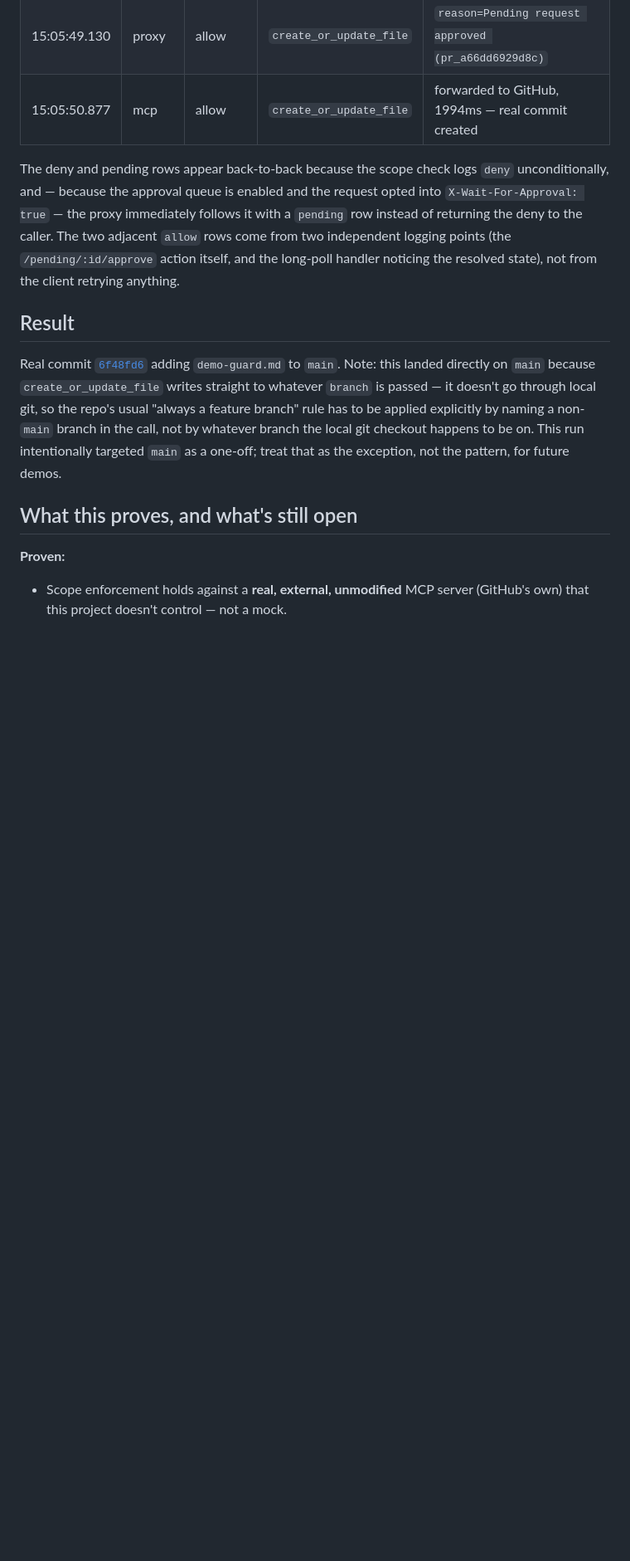
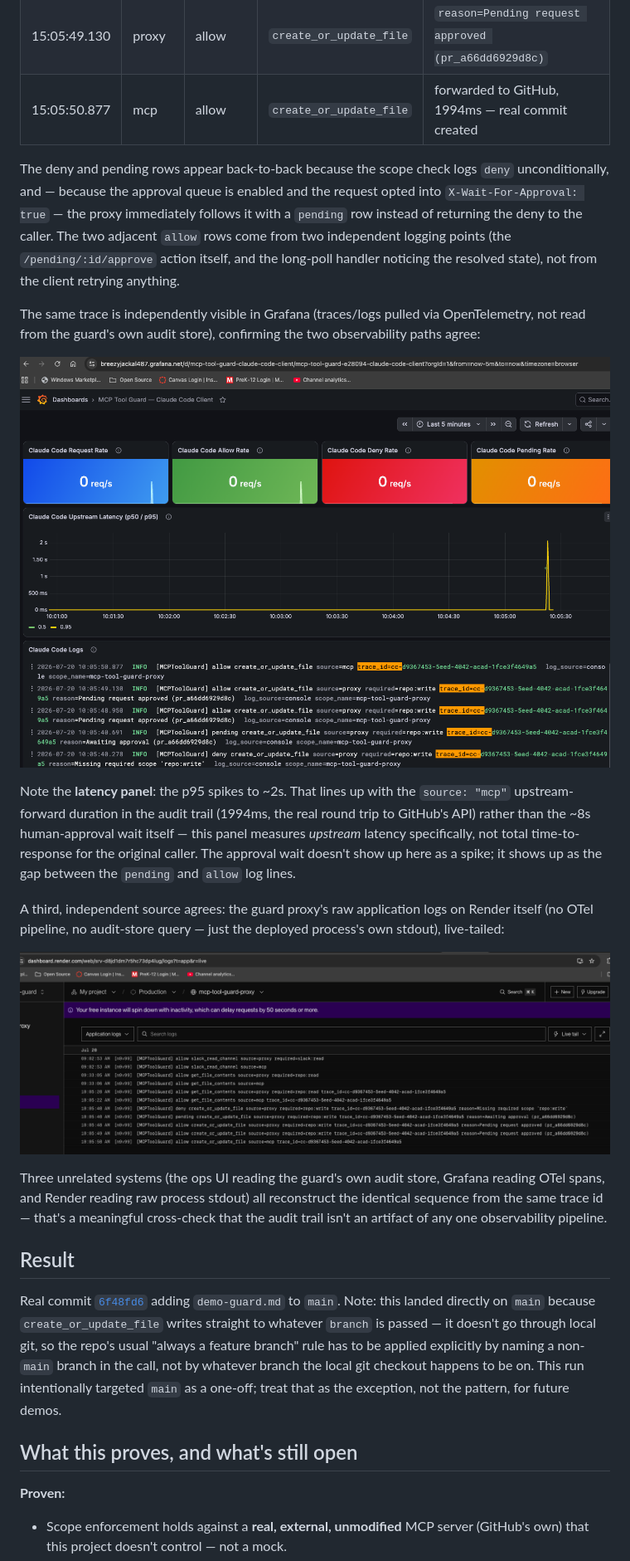
Before and after one commit to peterkrentel/mcp-tool-guard, a Markdown page: docs/claude-code-demo.md, the part around the change. Shown at 83% size. Drawn GitHub-style; pictures changed too: docs/images/demo/claude-code-grafana-dashboard.png (added), docs/images/demo/claude-code-render-logs.png (added); blank space fills up the shorter version.

Commit message:
docs: add Grafana and Render log screenshots to Claude Code demo
Confirms the same trace id (cc-d9367453-...) independently across three
observability paths: the guard's own ops UI, OTel/Grafana, and Render's
raw process logs — cross-checking that the audit trail isn't an
artifact of any single pipeline.

Co-Authored-By: Claude Sonnet 5 <noreply@anthropic.com>

```diff
--- a/docs/claude-code-demo.md
+++ b/docs/claude-code-demo.md
@@ -113,6 +113,18 @@ Observed via the Claude Code ops view and Grafana, all sharing trace id `cc-d936
 
 The deny and pending rows appear back-to-back because the scope check logs `deny` unconditionally, and — because the approval queue is enabled and the request opted into `X-Wait-For-Approval: true` — the proxy immediately follows it with a `pending` row instead of returning the deny to the caller. The two adjacent `allow` rows come from two independent logging points (the `/pending/:id/approve` action itself, and the long-poll handler noticing the resolved state), not from the client retrying anything.
 
+The same trace is independently visible in Grafana (traces/logs pulled via OpenTelemetry, not read from the guard's own audit store), confirming the two observability paths agree:
+
+![Grafana "MCP Tool Guard — Claude Code Client" dashboard: request/allow/deny/pending rate panels, a latency spike to ~2s at the moment of the held-open approval wait, and the same deny/pending/allow log lines](images/demo/claude-code-grafana-dashboard.png)
+
+Note the **latency panel**: the p95 spikes to ~2s. That lines up with the `source: "mcp"` upstream-forward duration in the audit trail (1994ms, the real round trip to GitHub's API) rather than the ~8s human-approval wait itself — this panel measures *upstream* latency specifically, not total time-to-response for the original caller. The approval wait doesn't show up here as a spike; it shows up as the gap between the `pending` and `allow` log lines.
+
+A third, independent source agrees: the guard proxy's raw application logs on Render itself (no OTel pipeline, no audit-store query — just the deployed process's own stdout), live-tailed:
+
+![Render live application logs for mcp-tool-guard-proxy, showing the same deny/pending/allow sequence for trace cc-d9367453-...](images/demo/claude-code-render-logs.png)
+
+Three unrelated systems (the ops UI reading the guard's own audit store, Grafana reading OTel spans, and Render reading raw process stdout) all reconstruct the identical sequence from the same trace id — that's a meaningful cross-check that the audit trail isn't an artifact of any one observability pipeline.
+
 ## Result
 
 Real commit [`6f48fd6`](https://github.com/peterkrentel/mcp-tool-guard/commit/6f48fd6590f3dc46c7085ae9ed4d35f274b66a0a) adding `demo-guard.md` to `main`. Note: this landed directly on `main` because `create_or_update_file` writes straight to whatever `branch` is passed — it doesn't go through local git, so the repo's usual "always a feature branch" rule has to be applied explicitly by naming a non-`main` branch in the call, not by whatever branch the local git checkout happens to be on. This run intentionally targeted `main` as a one-off; treat that as the exception, not the pattern, for future demos.
```
Also changed, not shown: CHANGELOG.md (+1 -1 lines), 1 other file.
